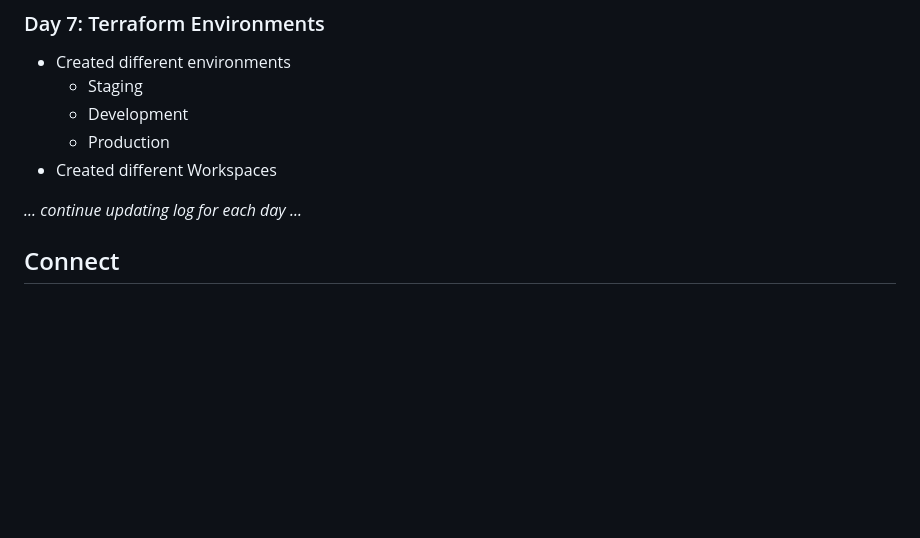
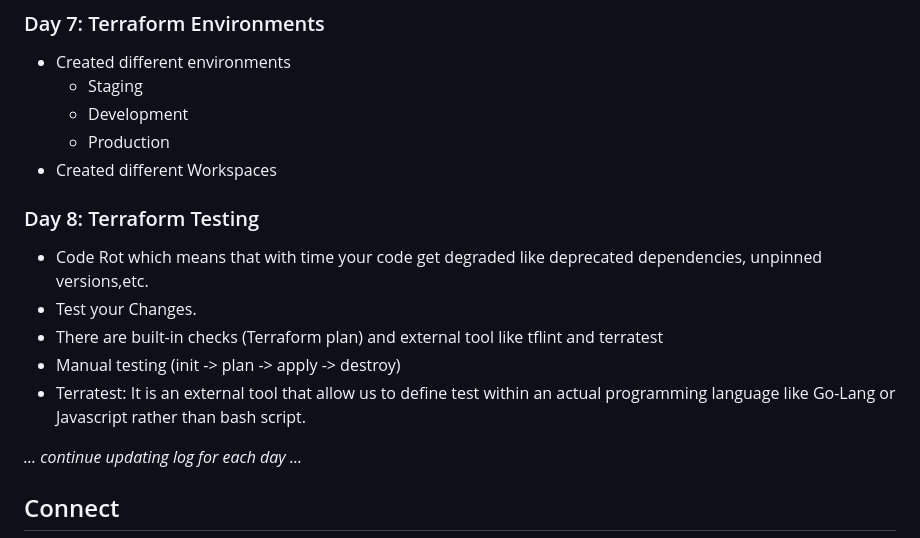
Before and after one commit to Pravesh-Sudha/100-Days-of-Code, a Markdown page: README.md, the part around the change. GitHub-like rendering; blank space fills up the shorter version.

```diff
--- a/README.md
+++ b/README.md
@@ -77,6 +77,13 @@ I'll be using a variety of resources to aid my learning, including:
     - Production
 - Created different Workspaces
 
+### Day 8: Terraform Testing
+- Code Rot which means that with time your code get degraded like deprecated dependencies, unpinned versions,etc.
+- Test your Changes.
+- There are built-in checks (Terraform plan) and external tool like tflint and terratest
+- Manual testing (init -> plan -> apply -> destroy)
+- Terratest: It is an external tool that allow us to define test within an actual programming language like Go-Lang or Javascript rather than bash script.
+
 _... continue updating log for each day ..._
 
 ## Connect
```
